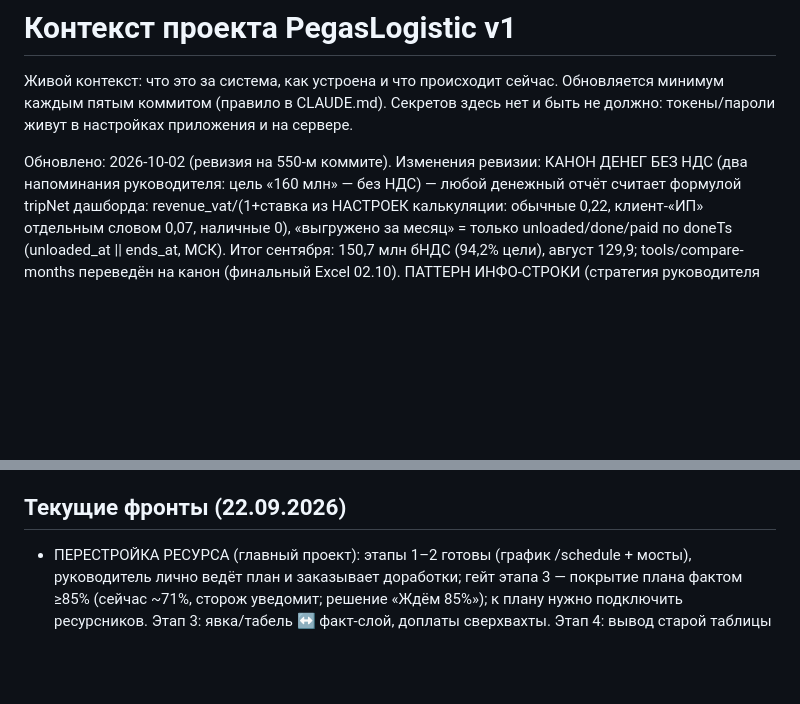
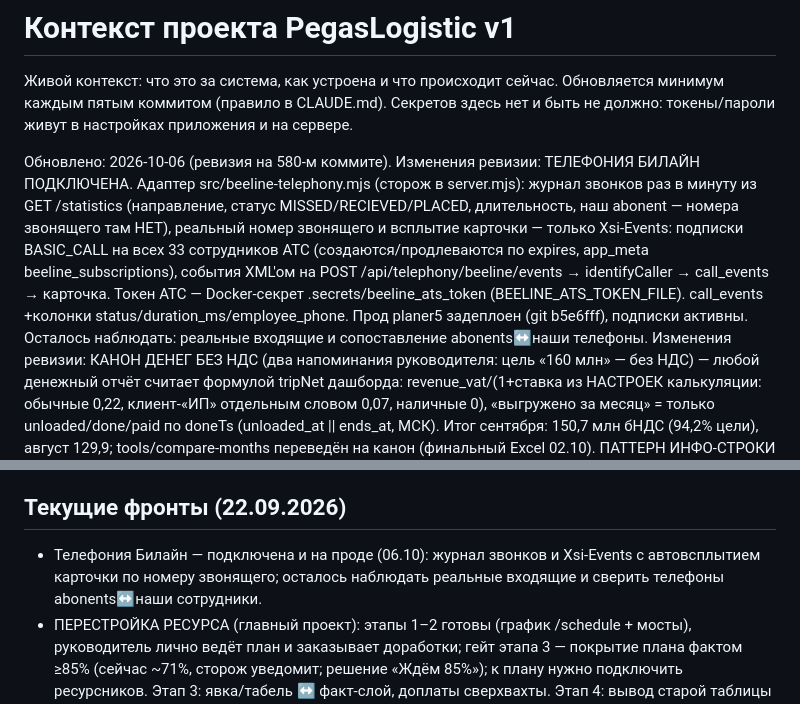
Before and after one commit to Tuma58/planner_pegas, a Markdown page: docs/CONTEXT.md, 2 parts joined by grey strips. GitHub-like rendering; blank space fills up the shorter version.

Commit message:
Документация: журнал и контекст — деплой телефонии Билайн
Co-Authored-By: Claude <noreply@anthropic.com>

```diff
--- a/docs/CONTEXT.md
+++ b/docs/CONTEXT.md
@@ -5,7 +5,18 @@
 Секретов здесь нет и быть не должно: токены/пароли живут в настройках
 приложения и на сервере.
 
-Обновлено: 2026-10-02 (ревизия на 550-м коммите).
+Обновлено: 2026-10-06 (ревизия на 580-м коммите).
+Изменения ревизии: ТЕЛЕФОНИЯ БИЛАЙН ПОДКЛЮЧЕНА. Адаптер
+src/beeline-telephony.mjs (сторож в server.mjs): журнал звонков раз в минуту
+из GET /statistics (направление, статус MISSED/RECIEVED/PLACED, длительность,
+наш abonent — номера звонящего там НЕТ), реальный номер звонящего и всплытие
+карточки — только Xsi-Events: подписки BASIC_CALL на всех 33 сотрудников АТС
+(создаются/продлеваются по expires, app_meta beeline_subscriptions), события
+XML'ом на POST /api/telephony/beeline/events → identifyCaller → call_events →
+карточка. Токен АТС — Docker-секрет .secrets/beeline_ats_token
+(BEELINE_ATS_TOKEN_FILE). call_events +колонки status/duration_ms/employee_phone.
+Прод planer5 задеплоен (git b5e6fff), подписки активны. Осталось наблюдать:
+реальные входящие и сопоставление abonents↔наши телефоны.
 Изменения ревизии: КАНОН ДЕНЕГ БЕЗ НДС (два напоминания руководителя:
 цель «160 млн» — без НДС) — любой денежный отчёт считает формулой
 tripNet дашборда: revenue_vat/(1+ставка из НАСТРОЕК калькуляции:
@@ -182,6 +193,9 @@ GPS/CAN (Пилот), экономика рейсов и самонастраи
 
 ## Текущие фронты (22.09.2026)
 
+- Телефония Билайн — подключена и на проде (06.10): журнал звонков и
+  Xsi-Events с автовсплытием карточки по номеру звонящего; осталось
+  наблюдать реальные входящие и сверить телефоны abonents↔наши сотрудники.
 - ПЕРЕСТРОЙКА РЕСУРСА (главный проект): этапы 1–2 готовы (график
   /schedule + мосты), руководитель лично ведёт план и заказывает
   доработки; гейт этапа 3 — покрытие плана фактом ≥85% (сейчас ~71%,
```
Also changed, not shown: docs/JOURNAL.md (+13 -0 lines).
